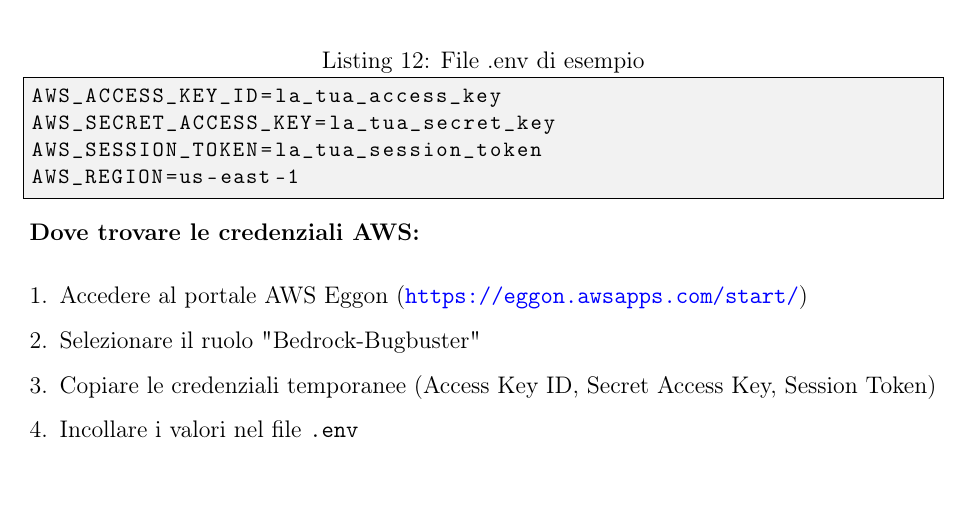
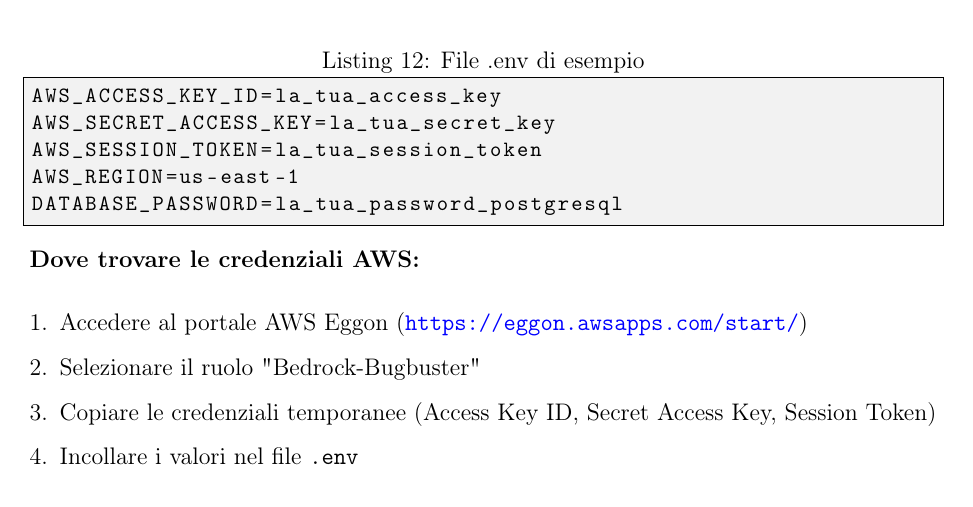
Before and after one commit to BugBustersUnipd/PoC, a LaTeX document (Guida POC Nexum.tex): part of page 9 of 13, cut so that both start at the same text. Compiled offline with pdfLaTeX.

Commit message:
Aggiornato il file .env
Aggiornato il file .env

```diff
--- a/Guida POC Nexum.tex
+++ b/Guida POC Nexum.tex
@@ -339,6 +339,7 @@ AWS_ACCESS_KEY_ID=la_tua_access_key
 AWS_SECRET_ACCESS_KEY=la_tua_secret_key
 AWS_SESSION_TOKEN=la_tua_session_token
 AWS_REGION=us-east-1
+DATABASE_PASSWORD=la_tua_password_postgresql
 \end{lstlisting}
 
 \textbf{Dove trovare le credenziali AWS:}
```
Also changed, not shown: Guida POC Nexum.pdf.
